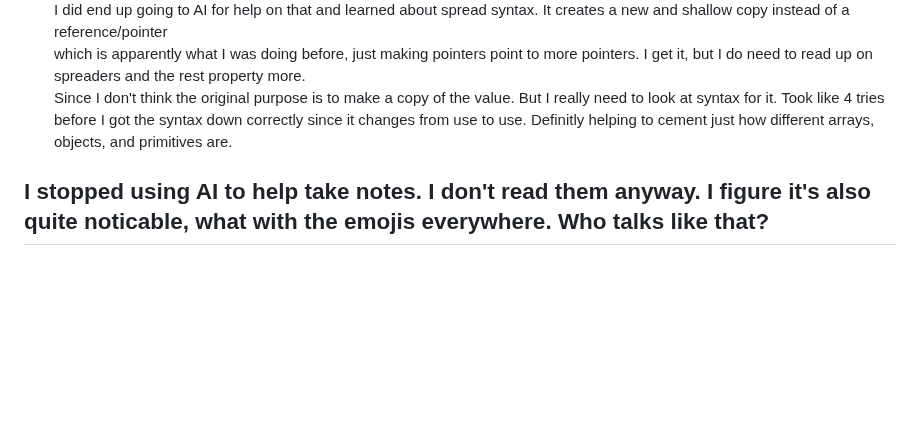
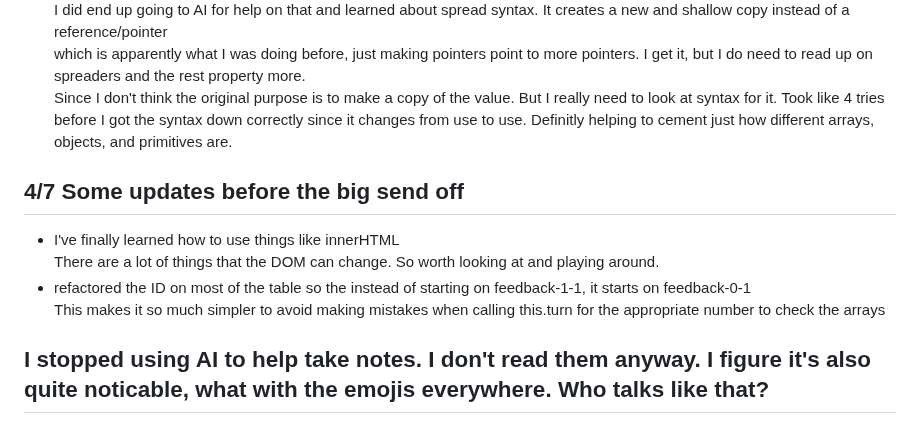
Before and after one commit to Koomba19/mastermind-game, a Markdown page: notes.md, the part around the change. Rendered like a GitHub page; blank space fills up the shorter version.

Commit message:
updated notes for 4/7

```diff
--- a/notes.md
+++ b/notes.md
@@ -96,6 +96,13 @@ I did end up going to AI for help on that and learned about spread syntax. It cr
 which is apparently what I was doing before, just making pointers point to more pointers. I get it, but I do need to read up on spreaders and the rest property more.
 Since I don't think the original purpose is to make a copy of the value. But I really need to look at syntax for it. Took like 4 tries before I got the syntax down correctly since it changes from use to use. Definitly helping to cement just how different arrays, objects, and primitives are.
 
+## 4/7 Some updates before the big send off
+
+- I've finally learned how to use things like innerHTML
+There are a lot of things that the DOM can change. So worth looking at and playing around.
+- refactored the ID on most of the table so the instead of starting on feedback-1-1, it starts on feedback-0-1
+This makes it so much simpler to avoid making mistakes when calling this.turn for the appropriate number to check the arrays
+
 ## I stopped using AI to help take notes. I don't read them anyway. I figure it's also quite noticable, what with the emojis everywhere. Who talks like that?
 
 - I had this file hidden with a gitignore. Found out that was a thing too, which is cool. But let's put it all out there for this project.
```
